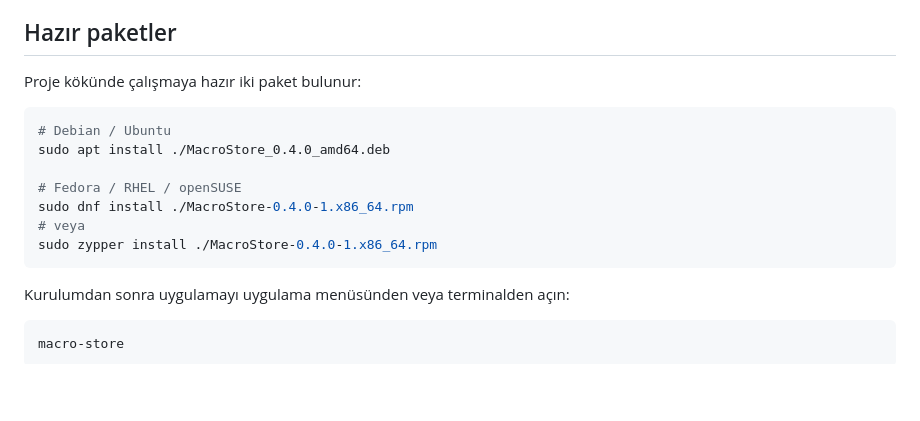
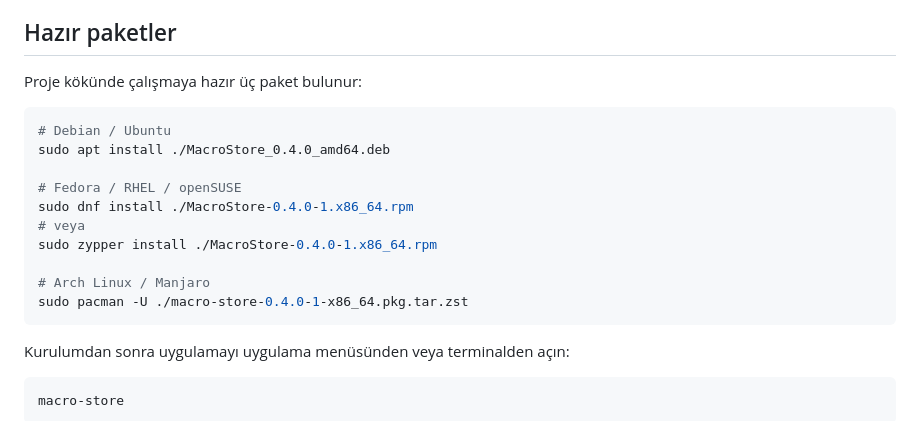
Before and after one commit to dontworryplz/macro-store, a Markdown page: README.md, the part around the change. Rendered like a GitHub page; blank space fills up the shorter version.

Commit message:
docs: document Arch package installation

````diff
--- a/README.md
+++ b/README.md
@@ -168,7 +168,7 @@ Paketler, Tauri'nin ürettiği bağımlılık listesiyle birlikte gelir. `.deb`
 
 ## Hazır paketler
 
-Proje kökünde çalışmaya hazır iki paket bulunur:
+Proje kökünde çalışmaya hazır üç paket bulunur:
 
 ```bash
 # Debian / Ubuntu
@@ -178,6 +178,9 @@ sudo apt install ./MacroStore_0.4.0_amd64.deb
 sudo dnf install ./MacroStore-0.4.0-1.x86_64.rpm
 # veya
 sudo zypper install ./MacroStore-0.4.0-1.x86_64.rpm
+
+# Arch Linux / Manjaro
+sudo pacman -U ./macro-store-0.4.0-1-x86_64.pkg.tar.zst
 ```
 
 Kurulumdan sonra uygulamayı uygulama menüsünden veya terminalden açın:
````
